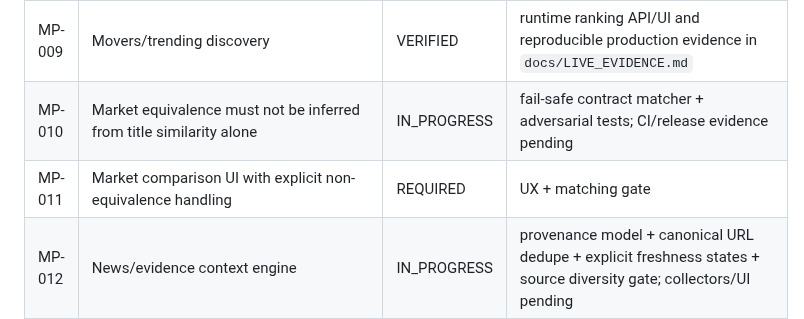
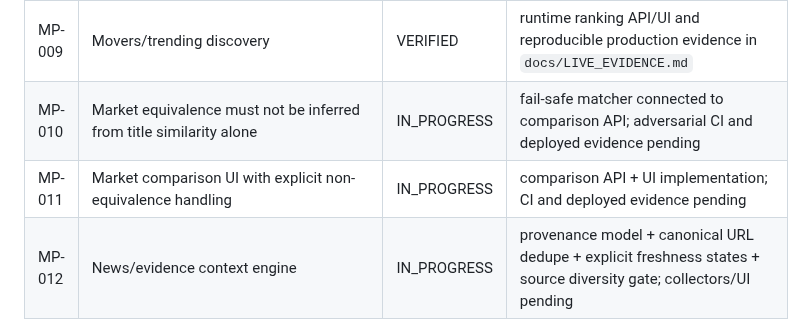
Before and after one commit to dbdanielbaracho/MARKETPULSE, a Markdown page: docs/REQUIREMENTS.md, the part around the change. Rendered like a GitHub page.

Commit message:
docs: record comparison implementation progress

```diff
--- a/docs/REQUIREMENTS.md
+++ b/docs/REQUIREMENTS.md
@@ -13,8 +13,8 @@ This registry is the scope-control source of truth. A requirement may not disapp
 | MP-007 | Normalized market model | VERIFIED | domain model + tests |
 | MP-008 | Snapshot history | VERIFIED | SQLite WAL snapshot store + tests |
 | MP-009 | Movers/trending discovery | VERIFIED | runtime ranking API/UI and reproducible production evidence in `docs/LIVE_EVIDENCE.md` |
-| MP-010 | Market equivalence must not be inferred from title similarity alone | IN_PROGRESS | fail-safe contract matcher + adversarial tests; CI/release evidence pending |
-| MP-011 | Market comparison UI with explicit non-equivalence handling | REQUIRED | UX + matching gate |
+| MP-010 | Market equivalence must not be inferred from title similarity alone | IN_PROGRESS | fail-safe matcher connected to comparison API; adversarial CI and deployed evidence pending |
+| MP-011 | Market comparison UI with explicit non-equivalence handling | IN_PROGRESS | comparison API + UI implementation; CI and deployed evidence pending |
 | MP-012 | News/evidence context engine | IN_PROGRESS | provenance model + canonical URL dedupe + explicit freshness states + source diversity gate; collectors/UI pending |
 | MP-013 | Automated AI content candidates | IN_PROGRESS | evidence-gated candidate classifier with update/create decisions; generation/queue persistence pending |
 | MP-014 | Automated website publishing | REQUIRED | content lifecycle + rollback |
```
